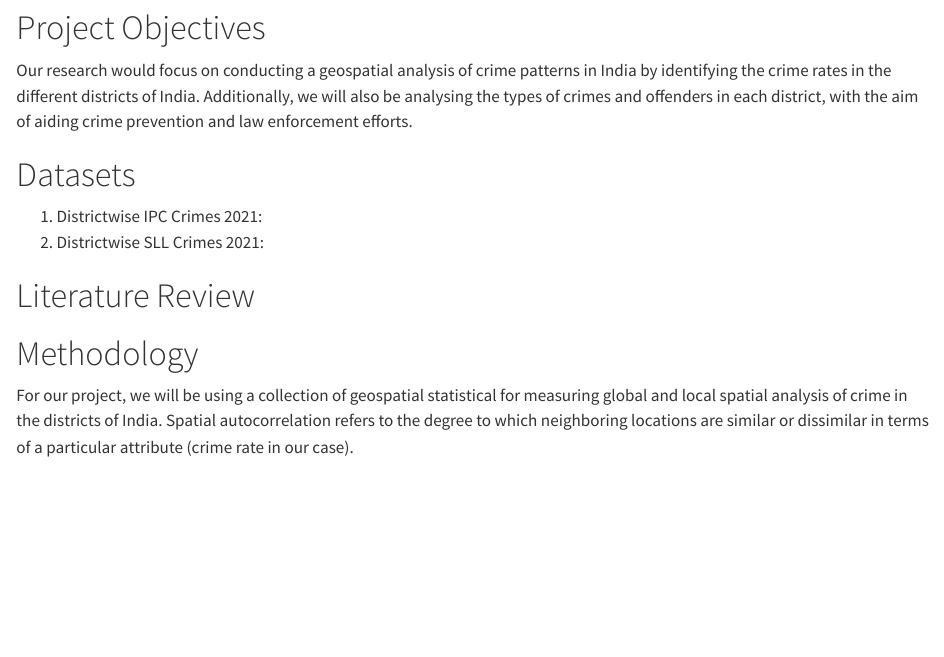
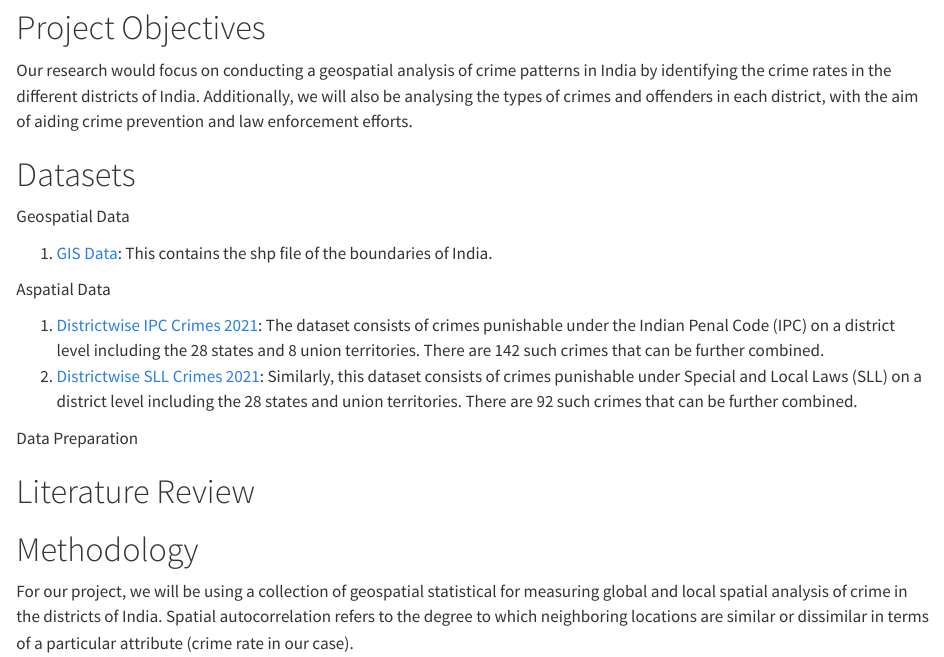
Before and after one commit to shambhavi-goenka/IndiaCrime, a Quarto document (Project Proposal.qmd): the page in a window 1100 px wide, from 560 px down. Rendered offline with R 4.5, knitr and Pandoc in place of Quarto, with nearby package versions.

Commit message:
datasets

```diff
--- a/Project Proposal.qmd
+++ b/Project Proposal.qmd
@@ -27,8 +27,16 @@ Our research would focus on conducting a geospatial analysis of crime patterns i
 
 # Datasets
 
-1.  Districtwise IPC Crimes 2021:
-2.  Districtwise SLL Crimes 2021:
+Geospatial Data
+
+1.  [GIS Data](https://www.kaggle.com/datasets/nehaprabhavalkar/india-gis-data): This contains the shp file of the boundaries of India.
+
+Aspatial Data
+
+1.  [Districtwise IPC Crimes 2021](https://ncrb.gov.in/sites/default/files/CII-2021/1%20Districtwise%20IPC%20Crimes_2021.xlsx): The dataset consists of crimes punishable under the Indian Penal Code (IPC) on a district level including the 28 states and 8 union territories. There are 142 such crimes that can be further combined.
+2.  [Districtwise SLL Crimes 2021](https://ncrb.gov.in/sites/default/files/CII-2021/2%20Districtwise%20SLL%20Crimes_2021.xlsx): Similarly, this dataset consists of crimes punishable under Special and Local Laws (SLL) on a district level including the 28 states and union territories. There are 92 such crimes that can be further combined.
+
+Data Preparation
 
 # Literature Review
 
```
